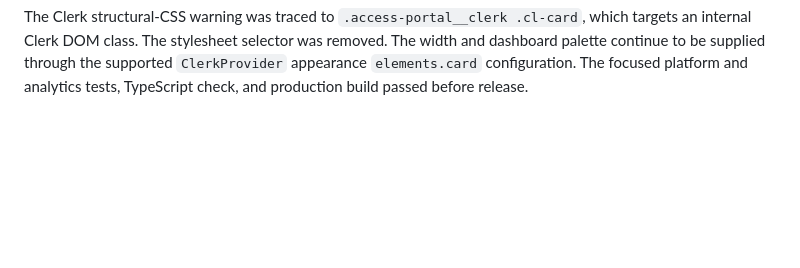
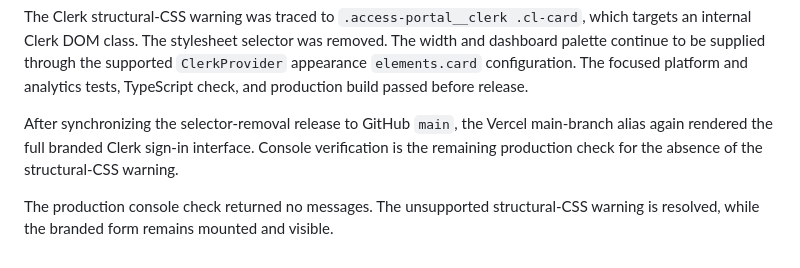
Before and after one commit to laggincodes/Sthara, a Markdown page: validation/clerk-entry-route-check.md, the part around the change. GitHub-like rendering; blank space fills up the shorter version.

```diff
--- a/validation/clerk-entry-route-check.md
+++ b/validation/clerk-entry-route-check.md
@@ -41,3 +41,7 @@ The ready deployment’s browser console then returned no messages, confirming t
 A final rendered browser check displayed the complete Clerk sign-in interface with Google, email, password, continue, and sign-up controls. The same immutable deployment retained a `200 application/json` response from `/api/trpc/auth.me` with `x-clerk-auth-status: signed-out`, which is the expected unauthenticated state. An end-user signed-in redirect to `/dashboard` still requires a real account session and is not inferred from this unauthenticated validation.
 
 The Clerk structural-CSS warning was traced to `.access-portal__clerk .cl-card`, which targets an internal Clerk DOM class. The stylesheet selector was removed. The width and dashboard palette continue to be supplied through the supported `ClerkProvider` appearance `elements.card` configuration. The focused platform and analytics tests, TypeScript check, and production build passed before release.
+
+After synchronizing the selector-removal release to GitHub `main`, the Vercel main-branch alias again rendered the full branded Clerk sign-in interface. Console verification is the remaining production check for the absence of the structural-CSS warning.
+
+The production console check returned no messages. The unsupported structural-CSS warning is resolved, while the branded form remains mounted and visible.
```
Also changed, not shown: todo.md (+1 -1 lines).
